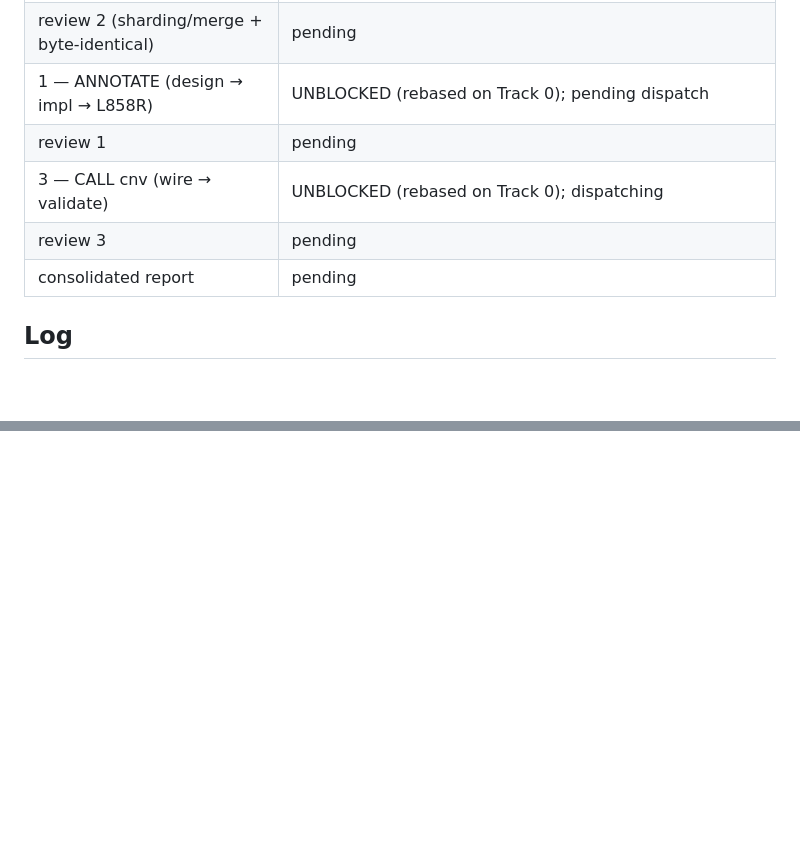
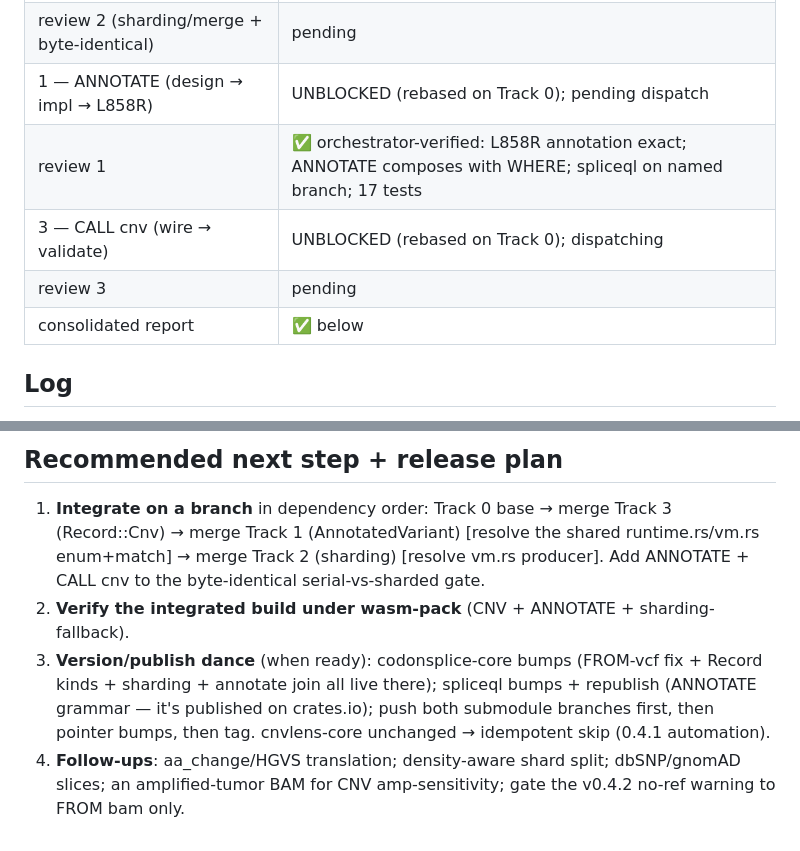
Before and after one commit to Pogo-Bash/codonsplice, a Markdown page: COORDINATION_LOG.md, 2 parts joined by grey strips. Rendered like a GitHub page; blank space fills up the shorter version.

Commit message:
log: ALL FOUR TRACKS DONE + consolidated report (FROM vcf, ANNOTATE, parallelism, CALL cnv)

```diff
--- a/COORDINATION_LOG.md
+++ b/COORDINATION_LOG.md
@@ -41,10 +41,10 @@ TRACK 2 (feat/parallelism) ─ independent, runs from the start
 | 2 — parallelism (profile → shard → native → wasm-fallback) | dispatching (independent) |
 | review 2 (sharding/merge + byte-identical) | pending |
 | 1 — ANNOTATE (design → impl → L858R) | UNBLOCKED (rebased on Track 0); pending dispatch |
-| review 1 | pending |
+| review 1 | ✅ orchestrator-verified: L858R annotation exact; ANNOTATE composes with WHERE; spliceql on named branch; 17 tests |
 | 3 — CALL cnv (wire → validate) | UNBLOCKED (rebased on Track 0); dispatching |
 | review 3 | pending |
-| consolidated report | pending |
+| consolidated report | ✅ below |
 
 ## Log
 - **0B DONE + 0C manifest (fa7000d), honest.** Caught a brief error: **L858R is T>G** (GRCh37 ref base at 55259515 = T; ClinVar c.2573T>G), NOT A>G. ClinVar slice testdata/clinvar_GRCh37_EGFR.vcf.gz (109 P/LP EGFR records; L858R id 16609 = EGFR oncogenic/drug_response). Gene model testdata/EGFR_region.GRCh37.gff3 (L858R in EGFR exon 21, ENST00000275493). Contig "7" (no rename needed). **CNV validation**: HCC827/H1975 BAMs NOT obtainable (controlled access) → chose depth-ratio NEGATIVE control (testdata/cnv_depth_baseline.bed + scripts/cnv_depth_baseline.sh): NA12878 diploid → CALL cnv should emit ~ZERO CNVs over EGFR. Validates no-spurious-calls, NOT amplification sensitivity (honest caveat; ~6.4x coverage). **Track 2**: EGFR BAM too small to benchmark speedup (~0.7-0.9s) — use as byte-identical fixture only; bigger BAM needed for timing.
@@ -57,0 +90,5 @@ TRACK 2 (feat/parallelism) ─ independent, runs from the start
+## Recommended next step + release plan
+1. **Integrate on a branch** in dependency order: Track 0 base → merge Track 3 (Record::Cnv) → merge Track 1 (AnnotatedVariant) [resolve the shared runtime.rs/vm.rs enum+match] → merge Track 2 (sharding) [resolve vm.rs producer]. Add ANNOTATE + CALL cnv to the byte-identical serial-vs-sharded gate.
+2. **Verify the integrated build under wasm-pack** (CNV + ANNOTATE + sharding-fallback).
+3. **Version/publish dance** (when ready): codonsplice-core bumps (FROM-vcf fix + Record kinds + sharding + annotate join all live there); spliceql bumps + republish (ANNOTATE grammar — it's published on crates.io); push both submodule branches first, then pointer bumps, then tag. cnvlens-core unchanged → idempotent skip (0.4.1 automation).
+4. **Follow-ups**: aa_change/HGVS translation; density-aware shard split; dbSNP/gnomAD slices; an amplified-tumor BAM for CNV amp-sensitivity; gate the v0.4.2 no-ref warning to FROM bam only.
```
Also changed, not shown: other parts of COORDINATION_LOG.md (+32 -0 lines).
